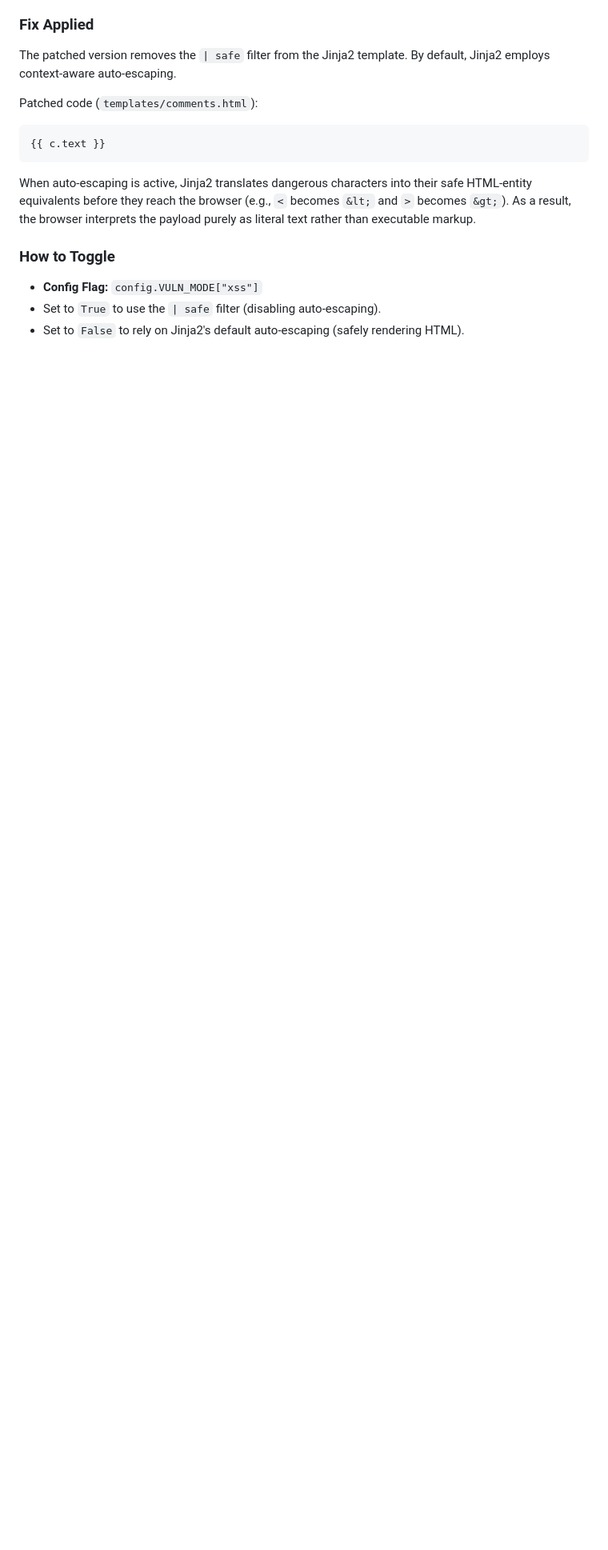
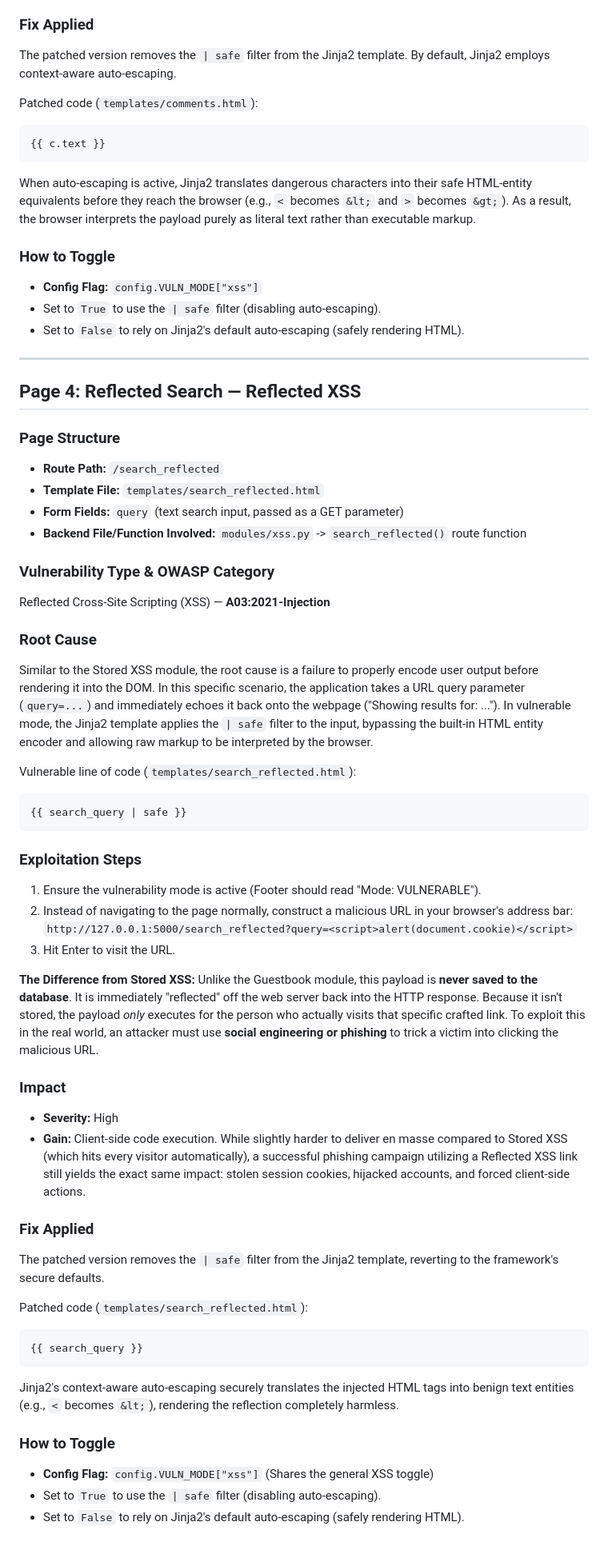
Before and after one commit to Shaunak-Rahatekar/VulnLab, a Markdown page: DEVELOPER_DOCS.md, the part around the change. Shown at 80% size. GitHub-like rendering; blank space fills up the shorter version.

Commit message:
docs: Add Page 4 (Reflected XSS) documentation

````diff
--- a/DEVELOPER_DOCS.md
+++ b/DEVELOPER_DOCS.md
@@ -161,3 +161,51 @@ When auto-escaping is active, Jinja2 translates dangerous characters into their
 - **Config Flag:** `config.VULN_MODE["xss"]`
 - Set to `True` to use the `| safe` filter (disabling auto-escaping).
 - Set to `False` to rely on Jinja2's default auto-escaping (safely rendering HTML).
+
+---
+
+## Page 4: Reflected Search — Reflected XSS
+
+### Page Structure
+- **Route Path:** `/search_reflected`
+- **Template File:** `templates/search_reflected.html`
+- **Form Fields:** `query` (text search input, passed as a GET parameter)
+- **Backend File/Function Involved:** `modules/xss.py` -> `search_reflected()` route function
+
+### Vulnerability Type & OWASP Category
+Reflected Cross-Site Scripting (XSS) — **A03:2021-Injection**
+
+### Root Cause
+Similar to the Stored XSS module, the root cause is a failure to properly encode user output before rendering it into the DOM. In this specific scenario, the application takes a URL query parameter (`query=...`) and immediately echoes it back onto the webpage ("Showing results for: ..."). In vulnerable mode, the Jinja2 template applies the `| safe` filter to the input, bypassing the built-in HTML entity encoder and allowing raw markup to be interpreted by the browser.
+
+Vulnerable line of code (`templates/search_reflected.html`):
+```html
+{{ search_query | safe }}
+```
+
+### Exploitation Steps
+1. Ensure the vulnerability mode is active (Footer should read "Mode: VULNERABLE").
+2. Instead of navigating to the page normally, construct a malicious URL in your browser's address bar:
+   `http://127.0.0.1:5000/search_reflected?query=<script>alert(document.cookie)</script>`
+3. Hit Enter to visit the URL.
+
+**The Difference from Stored XSS:**
+Unlike the Guestbook module, this payload is **never saved to the database**. It is immediately "reflected" off the web server back into the HTTP response. Because it isn't stored, the payload *only* executes for the person who actually visits that specific crafted link. To exploit this in the real world, an attacker must use **social engineering or phishing** to trick a victim into clicking the malicious URL.
+
+### Impact
+- **Severity:** High
+- **Gain:** Client-side code execution. While slightly harder to deliver en masse compared to Stored XSS (which hits every visitor automatically), a successful phishing campaign utilizing a Reflected XSS link still yields the exact same impact: stolen session cookies, hijacked accounts, and forced client-side actions.
+
+### Fix Applied
+The patched version removes the `| safe` filter from the Jinja2 template, reverting to the framework's secure defaults.
+
+Patched code (`templates/search_reflected.html`):
+```html
+{{ search_query }}
+```
+Jinja2's context-aware auto-escaping securely translates the injected HTML tags into benign text entities (e.g., `<` becomes `&lt;`), rendering the reflection completely harmless.
+
+### How to Toggle
+- **Config Flag:** `config.VULN_MODE["xss"]` (Shares the general XSS toggle)
+- Set to `True` to use the `| safe` filter (disabling auto-escaping).
+- Set to `False` to rely on Jinja2's default auto-escaping (safely rendering HTML).
````
